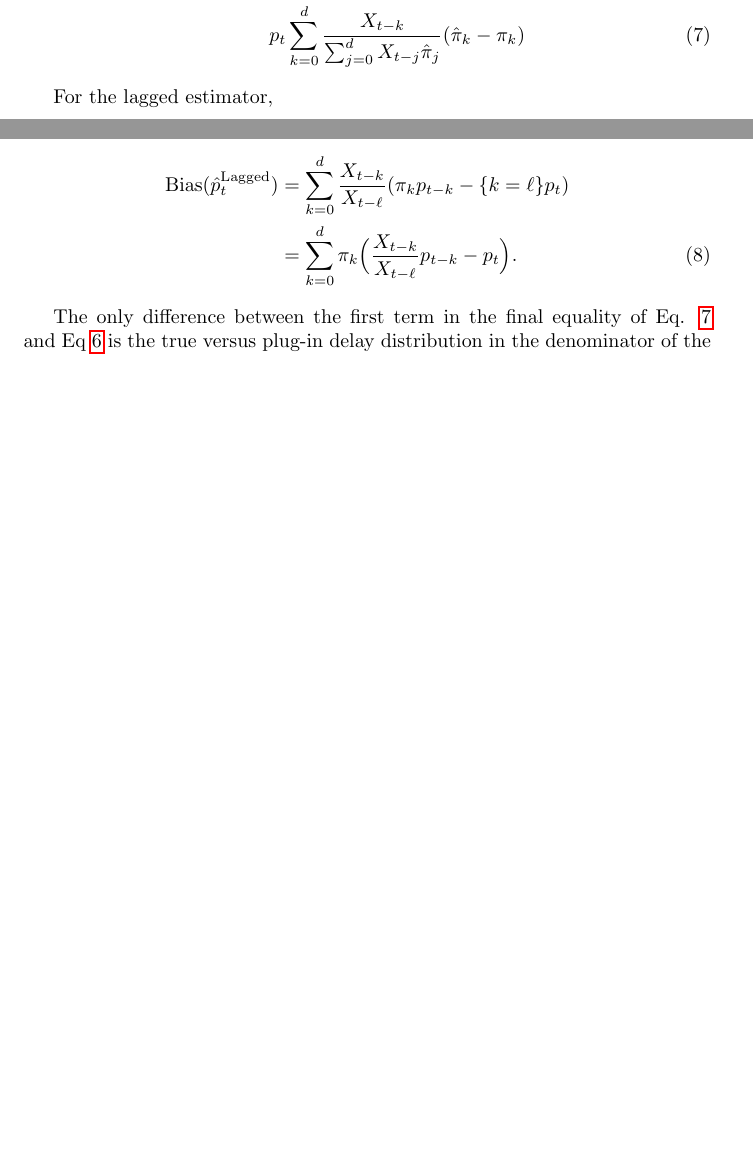
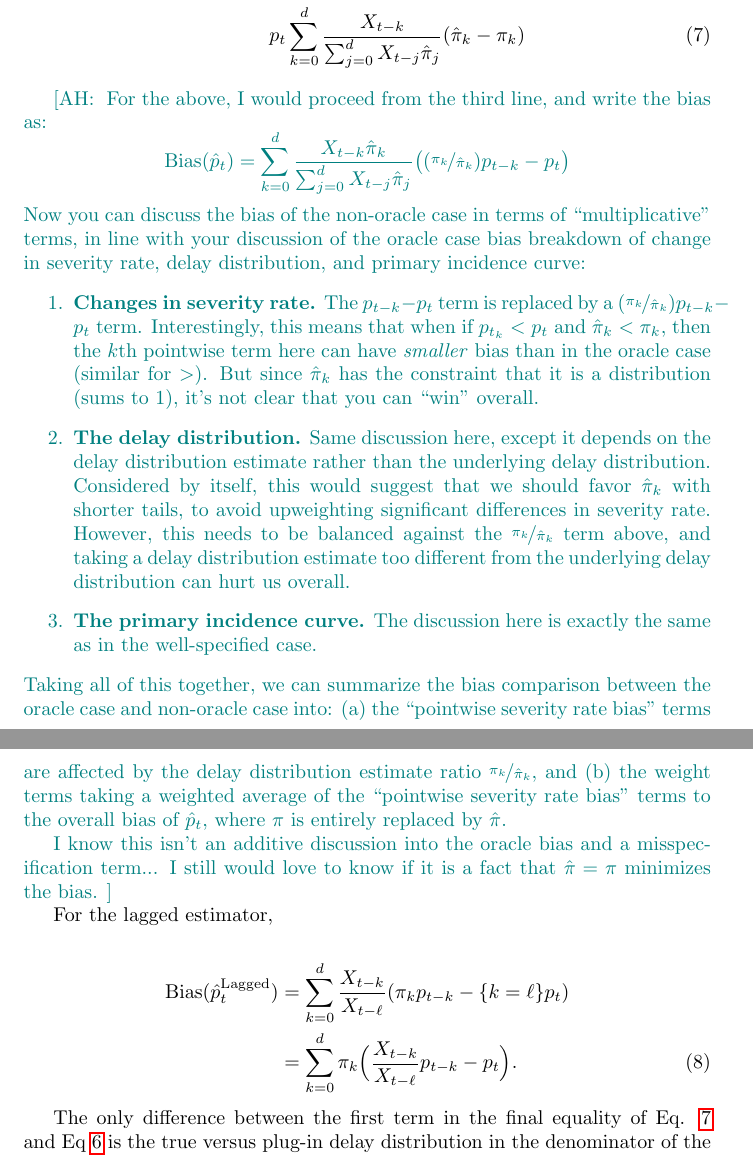
Before and after one commit to jeremy-goldwasser/Severity-Bias, a LaTeX paper (main.tex): two parts of pages 5 and 6 of 23 before the commit and two parts of pages 6 and 7 of 24 after it, joined at a grey line, cut so that both start at the same text, the shorter picture padded with empty space. The pictures show the PDF file main.pdf that the author committed with the source.

Commit message:
Add comments

```diff
--- a/main.tex
+++ b/main.tex
@@ -99,3 +115,4 @@ In this section, we demonstrate that these time-varying severity ratios are bias
 \end{align}
 
 The degree of bias in Eq. \ref{eq:ConvBias} depends on three factors.
+\ahcomment{
@@ -179,6 +208,54 @@ The above section considered the bias of the convolutional ratio where the true
      &\qquad\qquad p_t\sum_{k=0}^d \frac{X_{t-k}}{\sum_{j=0}^d X_{t-j}\hat\pi_j}(\hat\pi_k -\pi_k)
 \end{align}
 % This can be further decomposed into the oracle error \ref{eq:ConvBias}. Letting $\hat\Delta_k = \hat\pi_k - \pi_k$,
+
+\ahcomment{
+  For the above, I would proceed from the third line, and write the bias as:
+  \begin{equation*}
+    \text{Bias}(\hat{p}_t)
+    = \sum_{k=0}^d \frac{
+      X_{t-k} \hat{\pi}_k
+    }{
+      \sum_{j=0}^d X_{t-j}\hat\pi_j
+    %}((\pi_k/\hat{\pi}_k) p_{t-k}- p_t)
+    }\big((\nicefrac{\pi_k}{\hat{\pi}_k}) p_{t-k}- p_t\big)
+  \end{equation*}
+  Now you can discuss the bias of the non-oracle case in terms of
+  ``multiplicative'' terms, in line with your discussion of the oracle case
+  bias breakdown of change in severity rate, delay distribution, and
+  primary incidence curve:
+  \begin{enumerate}
+    \item \textbf{Changes in severity rate.}  The $p_{t-k}- p_t$
+      term is replaced by
+      a $(\nicefrac{\pi_k}{\hat{\pi}_k}) p_{t-k}- p_t$ term.  Interestingly,
+      this means that when if $p_{t_k} < p_t$ and $\hat{\pi}_k < \pi_k$,
+      then the $k$th pointwise term here can have \emph{smaller} bias than
+      in the oracle case (similar for $>$).  But since $\hat{\pi}_k$ has the
+      constraint that it is a distribution (sums to 1), it's not clear that
+      you can ``win'' overall.
+    \item \textbf{The delay distribution.}  Same discussion here, except
+      it depends on the delay distribution estimate rather than the
+      underlying delay distribution.  Considered by itself, this would
+      suggest that we should favor $\hat{\pi}_k$ with shorter tails,
+      to avoid upweighting significant differences in severity rate.
+      However, this needs to be balanced against the
+      $\nicefrac{\pi_k}{\hat{\pi}_k}$ term above, and taking a delay
+      distribution estimate too different from the underlying delay
+      distribution can hurt us overall.
+    \item \textbf{The primary incidence curve.} The discussion here is
+      exactly the same as in the well-specified case.
+  \end{enumerate}
+  Taking all of this together, we can summarize the bias comparison between
+  the oracle case and non-oracle case into: (a) the ``pointwise severity
+  rate bias'' terms are affected by the delay distribution estimate ratio
+  $\nicefrac{\pi_k}{\hat{\pi}_k}$, and (b) the weight terms taking a weighted
+  average of the ``pointwise severity rate bias'' terms to the overall bias
+  of $\hat{p}_t$, where $\pi$ is entirely replaced by $\hat{\pi}$.
+
+  I know this isn't an additive discussion into the oracle bias and
+  a misspecification term... I still would love to know if it is a fact that
+  $\hat{\pi}=\pi$ minimizes the bias.
+}
 
 For the lagged estimator,
 
```
Also changed, not shown: main.pdf, main.tex (34 more changed lines).
